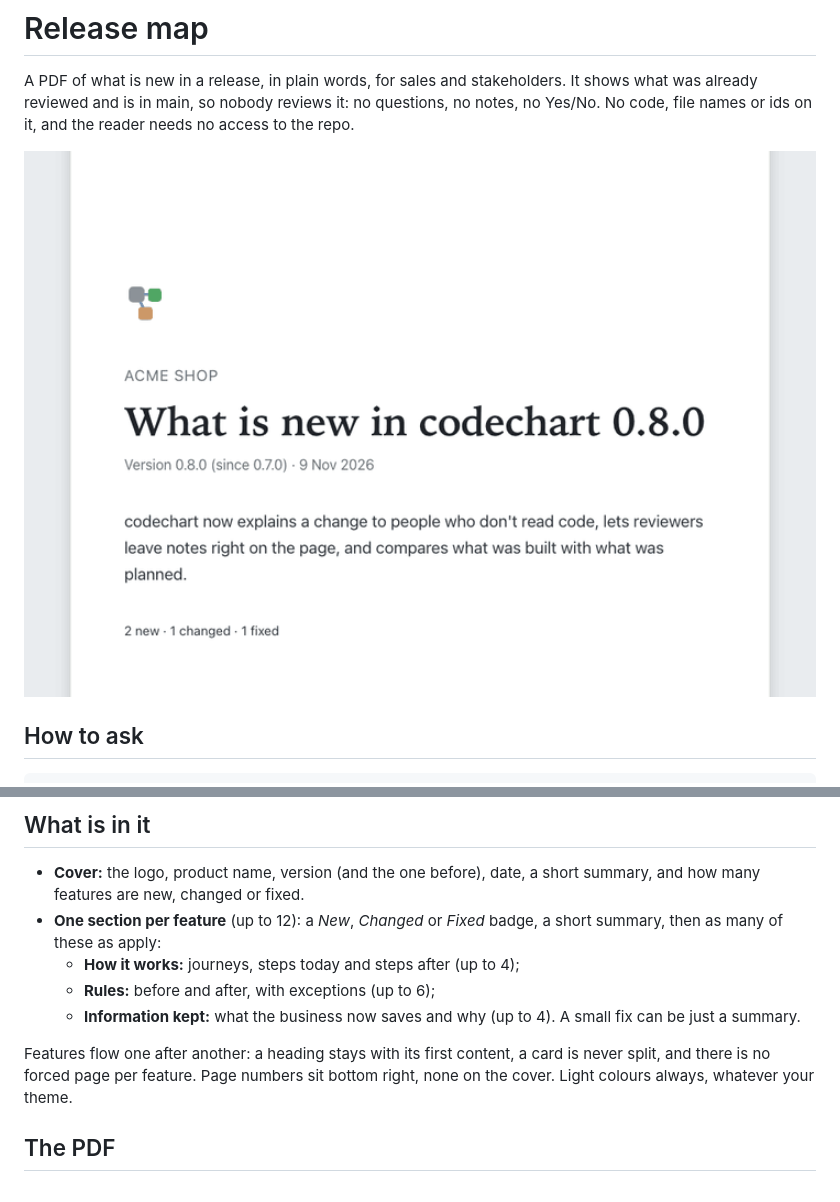
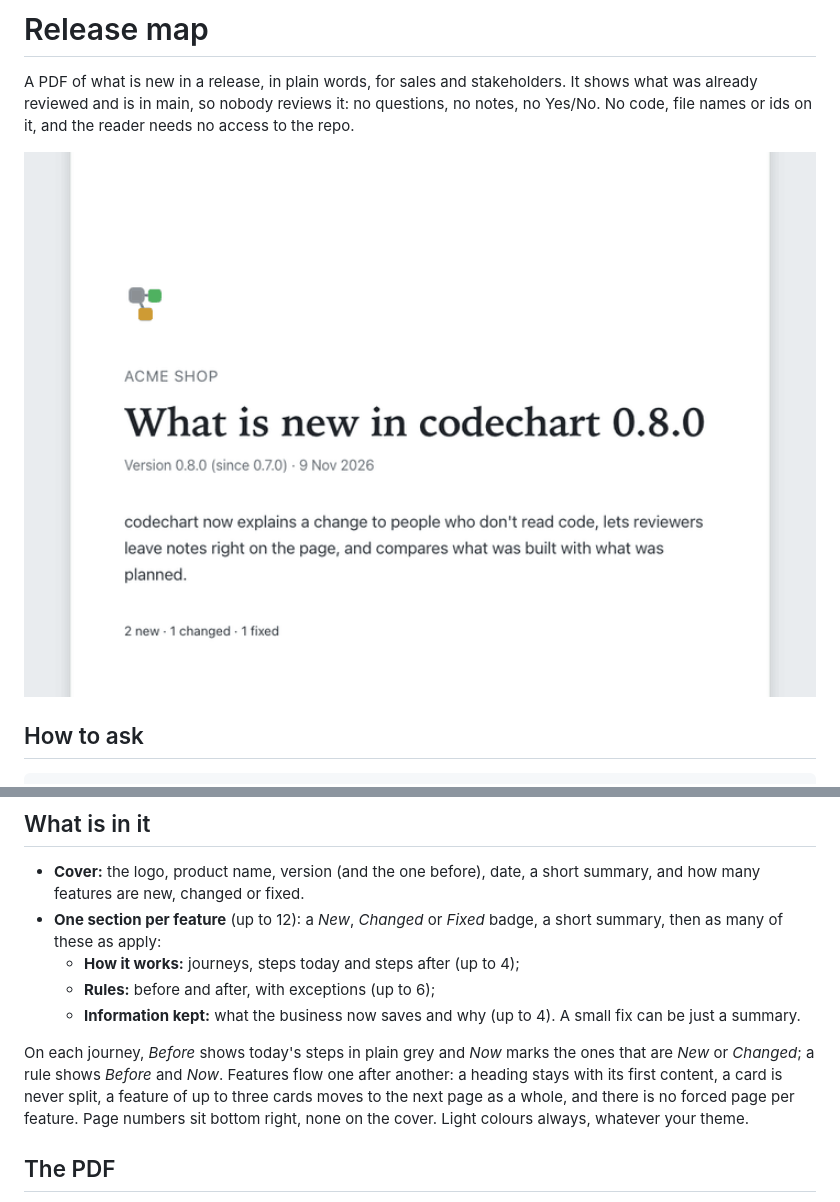
Before and after one commit to freeleex/codechart, a Markdown page: docs/release-map.md, 2 parts joined by grey strips. GitHub-like rendering; pictures changed too: docs/images/release-map.gif.

```diff
--- a/docs/release-map.md
+++ b/docs/release-map.md
@@ -23,7 +23,7 @@ It only writes facts it checked in the code, the PR text or the diff. Anything i
   - **Information kept:** what the business now saves and why (up to 4).
   A small fix can be just a summary.
 
-Features flow one after another: a heading stays with its first content, a card is never split, and there is no forced page per feature. Page numbers sit bottom right, none on the cover. Light colours always, whatever your theme.
+On each journey, *Before* shows today's steps in plain grey and *Now* marks the ones that are *New* or *Changed*; a rule shows *Before* and *Now*. Features flow one after another: a heading stays with its first content, a card is never split, a feature of up to three cards moves to the next page as a whole, and there is no forced page per feature. Page numbers sit bottom right, none on the cover. Light colours always, whatever your theme.
 
 ## The PDF
 
```
Also changed, not shown: docs/cli.md (+1 -1 lines), docs/design.md (+1 -1 lines), 8 other files.
